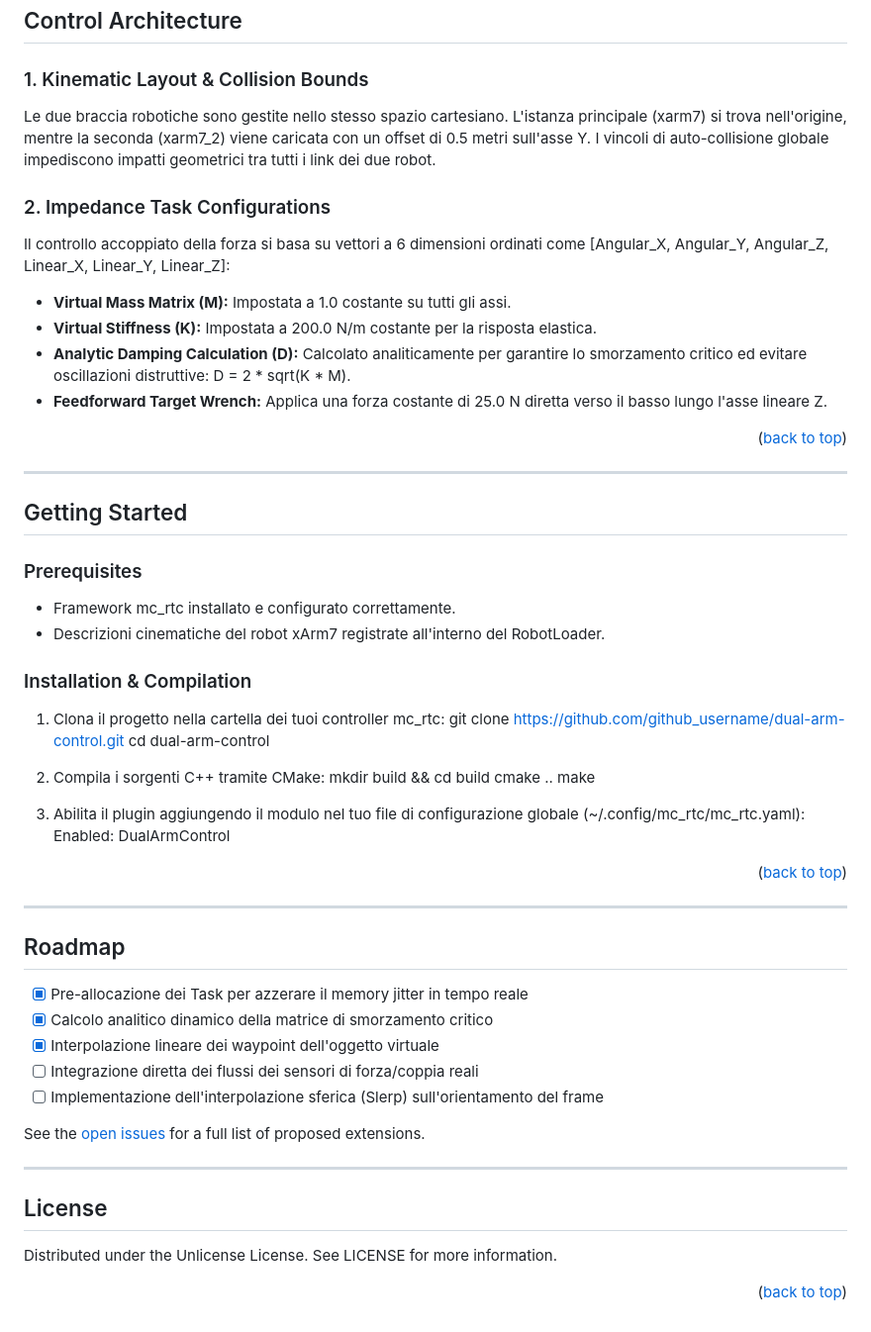
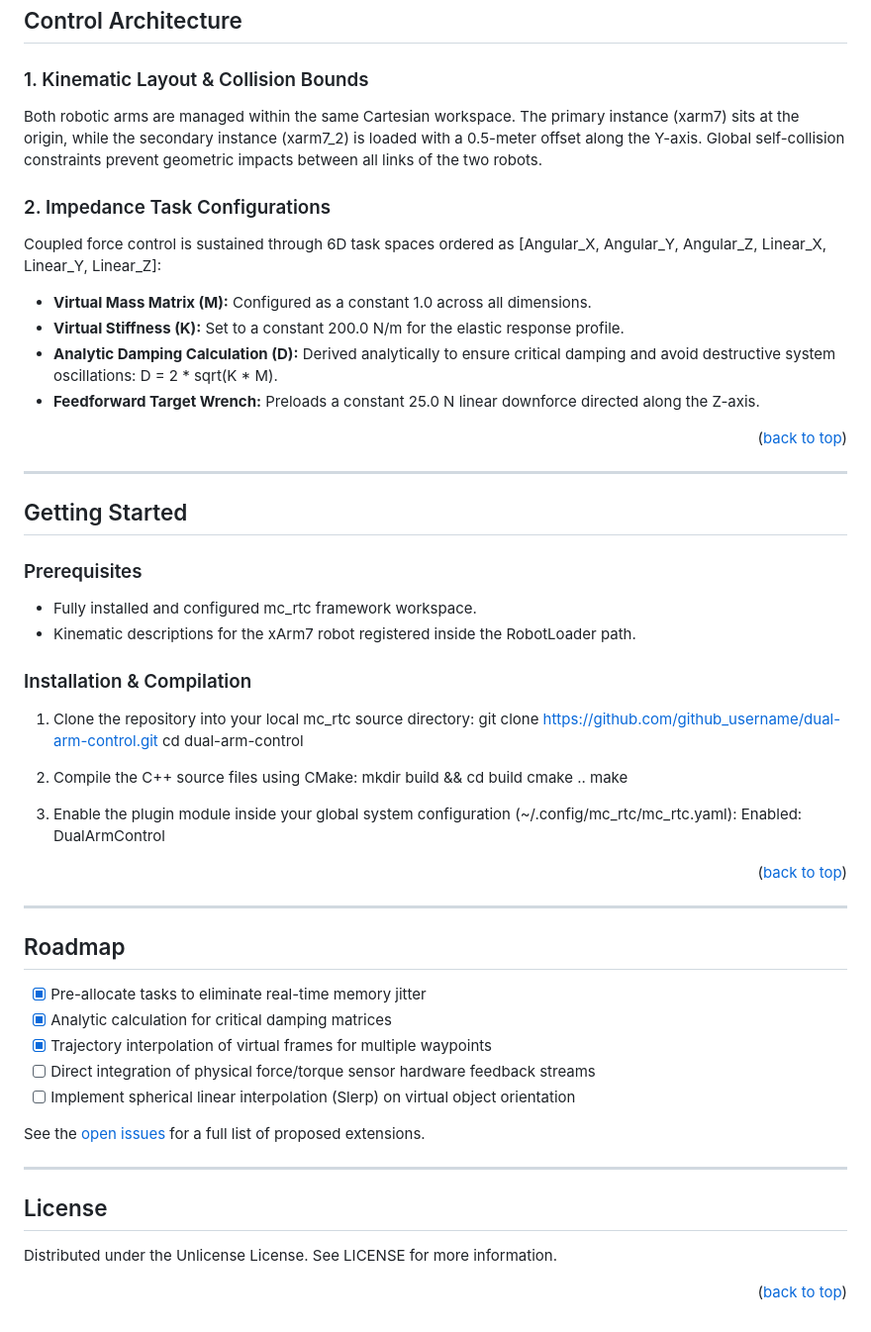
Before and after one commit to Morello-Luca/JRL, a Markdown page: dual_arm_controller/README.md, the part around one of its changes. Shown at 99% size. GitHub-like rendering.

Commit message:
Update README with English translations and links

```diff
--- a/dual_arm_controller/README.md
+++ b/dual_arm_controller/README.md
@@ -77,15 +77,15 @@ The controller executes an asynchronous state machine using a memory-safe double
 ## Control Architecture
 
 ### 1. Kinematic Layout & Collision Bounds
-Le due braccia robotiche sono gestite nello stesso spazio cartesiano. L'istanza principale (xarm7) si trova nell'origine, mentre la seconda (xarm7_2) viene caricata con un offset di 0.5 metri sull'asse Y. I vincoli di auto-collisione globale impediscono impatti geometrici tra tutti i link dei due robot.
+Both robotic arms are managed within the same Cartesian workspace. The primary instance (xarm7) sits at the origin, while the secondary instance (xarm7_2) is loaded with a 0.5-meter offset along the Y-axis. Global self-collision constraints prevent geometric impacts between all links of the two robots.
 
 ### 2. Impedance Task Configurations
-Il controllo accoppiato della forza si basa su vettori a 6 dimensioni ordinati come [Angular_X, Angular_Y, Angular_Z, Linear_X, Linear_Y, Linear_Z]:
+Coupled force control is sustained through 6D task spaces ordered as [Angular_X, Angular_Y, Angular_Z, Linear_X, Linear_Y, Linear_Z]:
 
-* **Virtual Mass Matrix (M):** Impostata a 1.0 costante su tutti gli assi.
-* **Virtual Stiffness (K):** Impostata a 200.0 N/m costante per la risposta elastica.
-* **Analytic Damping Calculation (D):** Calcolato analiticamente per garantire lo smorzamento critico ed evitare oscillazioni distruttive: D = 2 * sqrt(K * M).
-* **Feedforward Target Wrench:** Applica una forza costante di 25.0 N diretta verso il basso lungo l'asse lineare Z.
+* **Virtual Mass Matrix (M):** Configured as a constant 1.0 across all dimensions.
+* **Virtual Stiffness (K):** Set to a constant 200.0 N/m for the elastic response profile.
+* **Analytic Damping Calculation (D):** Derived analytically to ensure critical damping and avoid destructive system oscillations: D = 2 * sqrt(K * M).
+* **Feedforward Target Wrench:** Preloads a constant 25.0 N linear downforce directed along the Z-axis.
 
 <p align="right">(<a href="#readme-top">back to top</a>)</p>
 
@@ -94,21 +94,21 @@ Il controllo accoppiato della forza si basa su vettori a 6 dimensioni ordinati c
 ## Getting Started
 
 ### Prerequisites
-* Framework mc_rtc installato e configurato correttamente.
-* Descrizioni cinematiche del robot xArm7 registrate all'interno del RobotLoader.
+* Fully installed and configured mc_rtc framework workspace.
+* Kinematic descriptions for the xArm7 robot registered inside the RobotLoader path.
 
 ### Installation & Compilation
 
-1. Clona il progetto nella cartella dei tuoi controller mc_rtc:
+1. Clone the repository into your local mc_rtc source directory:
    git clone https://github.com/github_username/dual-arm-control.git
    cd dual-arm-control
 
-2. Compila i sorgenti C++ tramite CMake:
+2. Compile the C++ source files using CMake:
    mkdir build && cd build
    cmake ..
    make
 
-3. Abilita il plugin aggiungendo il modulo nel tuo file di configurazione globale (~/.config/mc_rtc/mc_rtc.yaml):
+3. Enable the plugin module inside your global system configuration (~/.config/mc_rtc/mc_rtc.yaml):
    Enabled: DualArmControl
 
 <p align="right">(<a href="#readme-top">back to top</a>)</p>
@@ -117,11 +117,11 @@ Il controllo accoppiato della forza si basa su vettori a 6 dimensioni ordinati c
 
 ## Roadmap
 
-- [x] Pre-allocazione dei Task per azzerare il memory jitter in tempo reale
-- [x] Calcolo analitico dinamico della matrice di smorzamento critico
-- [x] Interpolazione lineare dei waypoint dell'oggetto virtuale
-- [ ] Integrazione diretta dei flussi dei sensori di forza/coppia reali
-- [ ] Implementazione dell'interpolazione sferica (Slerp) sull'orientamento del frame
+- [x] Pre-allocate tasks to eliminate real-time memory jitter
+- [x] Analytic calculation for critical damping matrices
+- [x] Trajectory interpolation of virtual frames for multiple waypoints
+- [ ] Direct integration of physical force/torque sensor hardware feedback streams
+- [ ] Implement spherical linear interpolation (Slerp) on virtual object orientation
 
 See the [open issues](https://github.com/github_username/dual-arm-control/issues) for a full list of proposed extensions.
 
@@ -135,17 +135,6 @@ Distributed under the Unlicense License. See LICENSE for more information.
 
 
 
-[contributors-shield]: https://img.shields.io/github/contributors/github_username/dual-arm-control.svg?style=for-the-badge
-[contributors-url]: https://github.com/github_username/dual-arm-control/graphs/contributors
-[forks-shield]: https://img.shields.io/github/forks/github_username/dual-arm-control.svg?style=for-the-badge
-[forks-url]: https://github.com/github_username/dual-arm-control/network/members
-[stars-shield]: https://img.shields.io/github/stars/github_username/dual-arm-control.svg?style=for-the-badge
-[stars-url]: https://github.com/github_username/dual-arm-control/stargazers
-[issues-shield]: https://img.shields.io/github/issues/github_username/dual-arm-control.svg?style=for-the-badge
-[issues-url]: https://github.com/github_username/dual-arm-control/issues
-[license-shield]: https://img.shields.io/github/license/github_username/dual-arm-control.svg?style=for-the-badge
-[license-url]: https://github.com/github_username/dual-arm-control/blob/master/LICENSE
-
 [mc_rtc-shield]: https://img.shields.io/badge/Framework-mc__rtc-blue?style=for-the-badge&logo=robotframework
 [mc_rtc-url]: https://jrl-umi-aist.github.io/mc_rtc/
 [Eigen-shield]: https://img.shields.io/badge/Linear_Algebra-Eigen3-orange?style=for-the-badge
```
Also changed, not shown: other parts of dual_arm_controller/README.md (+1 -1 lines).
